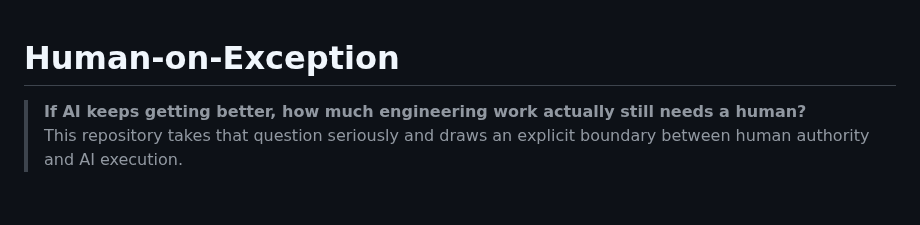
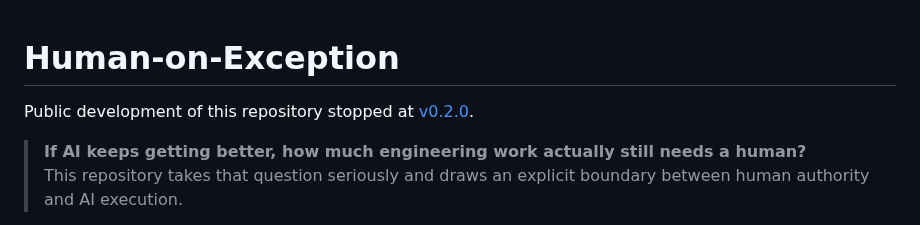
Before and after one commit to sm-wanko/Human-on-exception, a Markdown page: README.md, the part around the change. GitHub-like rendering; blank space fills up the shorter version.

Commit message:
docs: mark public development as stopped at v0.2.0
Co-authored-by: Cursor <cursoragent@cursor.com>

```diff
--- a/README.md
+++ b/README.md
@@ -1,4 +1,6 @@
 # Human-on-Exception
+
+Public development of this repository stopped at [v0.2.0](https://github.com/sm-wanko/Human-on-exception/releases/tag/v0.2.0).
 
 > **If AI keeps getting better, how much engineering work actually still needs a human?**
 > This repository takes that question seriously and draws an explicit boundary between human authority and AI execution.
```
